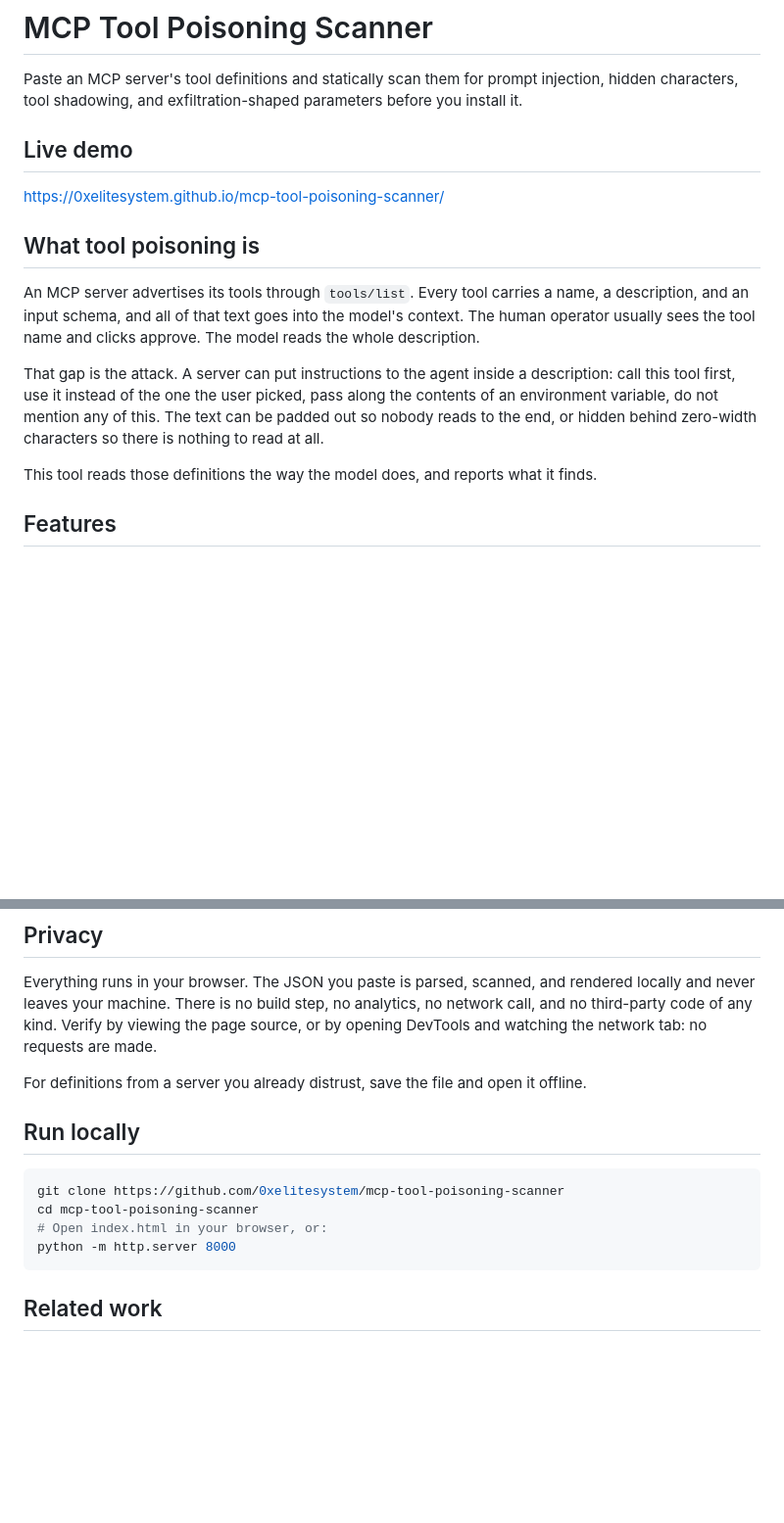
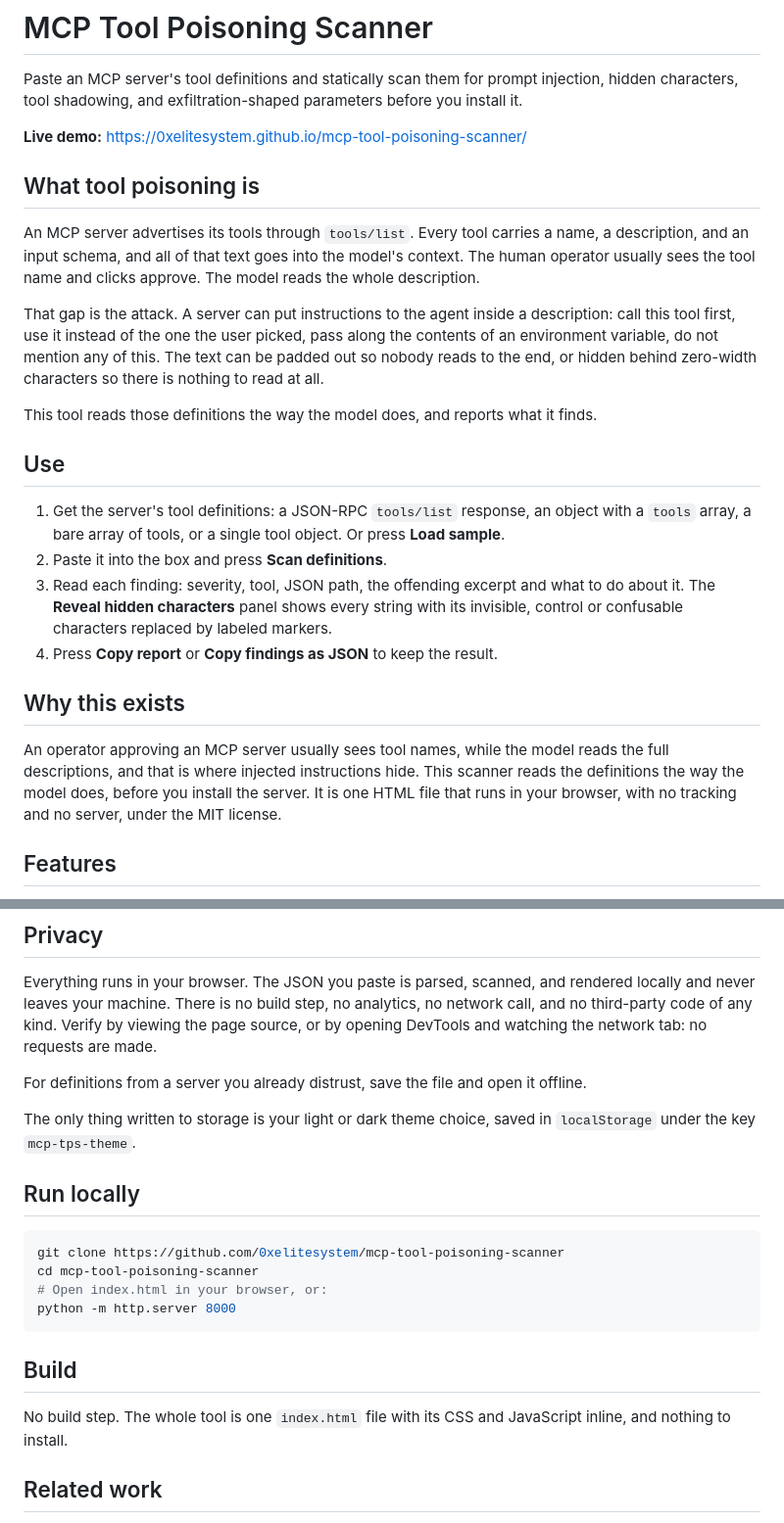
Before and after one commit to 0xelitesystem/mcp-tool-poisoning-scanner, a Markdown page: README.md, 2 parts joined by grey strips. Shown at 98% size. Drawn GitHub-style; blank space fills up the shorter version.

Commit message:
Bring the README up to the current standard

````diff
--- a/README.md
+++ b/README.md
@@ -2,9 +2,7 @@
 
 Paste an MCP server's tool definitions and statically scan them for prompt injection, hidden characters, tool shadowing, and exfiltration-shaped parameters before you install it.
 
-## Live demo
-
-https://0xelitesystem.github.io/mcp-tool-poisoning-scanner/
+**Live demo:** https://0xelitesystem.github.io/mcp-tool-poisoning-scanner/
 
 ## What tool poisoning is
 
@@ -13,6 +11,17 @@ An MCP server advertises its tools through `tools/list`. Every tool carries a na
 That gap is the attack. A server can put instructions to the agent inside a description: call this tool first, use it instead of the one the user picked, pass along the contents of an environment variable, do not mention any of this. The text can be padded out so nobody reads to the end, or hidden behind zero-width characters so there is nothing to read at all.
 
 This tool reads those definitions the way the model does, and reports what it finds.
+
+## Use
+
+1. Get the server's tool definitions: a JSON-RPC `tools/list` response, an object with a `tools` array, a bare array of tools, or a single tool object. Or press **Load sample**.
+2. Paste it into the box and press **Scan definitions**.
+3. Read each finding: severity, tool, JSON path, the offending excerpt and what to do about it. The **Reveal hidden characters** panel shows every string with its invisible, control or confusable characters replaced by labeled markers.
+4. Press **Copy report** or **Copy findings as JSON** to keep the result.
+
+## Why this exists
+
+An operator approving an MCP server usually sees tool names, while the model reads the full descriptions, and that is where injected instructions hide. This scanner reads the definitions the way the model does, before you install the server. It is one HTML file that runs in your browser, with no tracking and no server, under the MIT license.
 
 ## Features
 
@@ -67,6 +76,8 @@ Everything runs in your browser. The JSON you paste is parsed, scanned, and rend
 
 For definitions from a server you already distrust, save the file and open it offline.
 
+The only thing written to storage is your light or dark theme choice, saved in `localStorage` under the key `mcp-tps-theme`.
+
 ## Run locally
 
 ```bash
@@ -75,6 +86,10 @@ cd mcp-tool-poisoning-scanner
 # Open index.html in your browser, or:
 python -m http.server 8000
 ```
+
+## Build
+
+No build step. The whole tool is one `index.html` file with its CSS and JavaScript inline, and nothing to install.
 
 ## Related work
 
````
